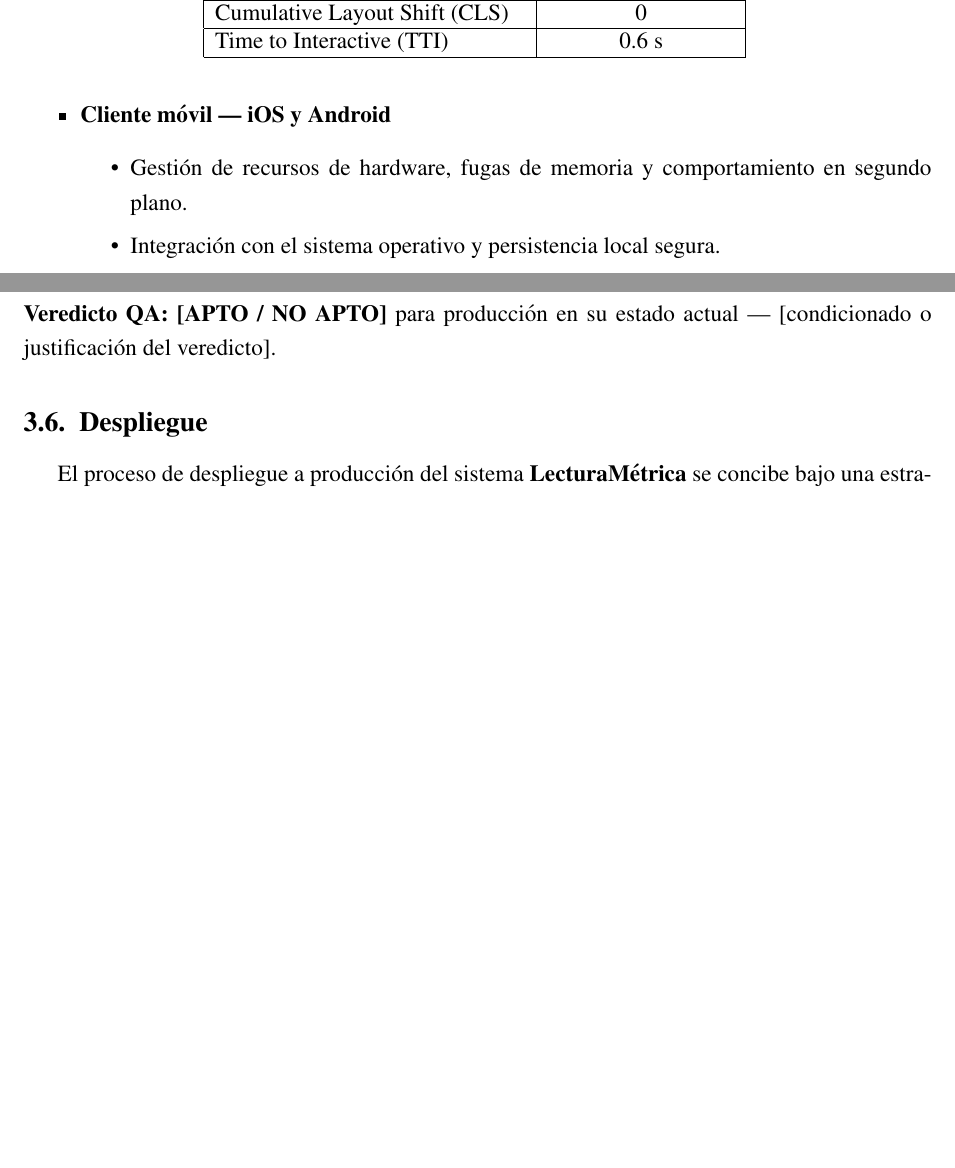
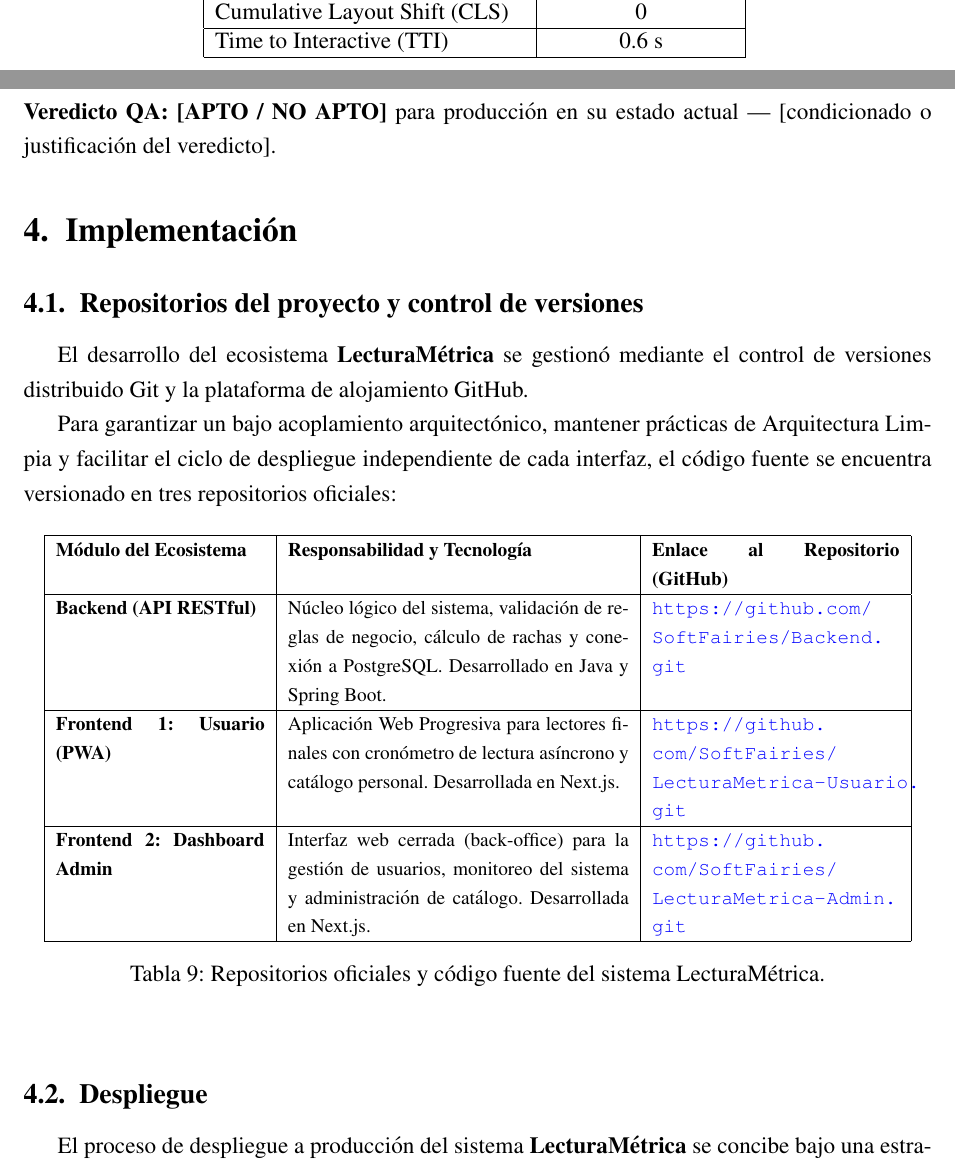
Before and after one commit to SoftFairies/documentacion, a LaTeX document (latex/pi-2.tex): two parts of pages 13 and 15 of 26 before the commit and two parts of pages 13 and 15 of 25 after it, joined at a grey line, cut so that both start at the same text, the shorter picture padded with empty space. Compiled offline with pdfLaTeX.

```diff
--- a/latex/pi-2.tex
+++ b/latex/pi-2.tex
@@ -350,11 +350,6 @@
     \end{tabular}
     \label{tab:lighthouse-metrics}
 \end{table}
-    \item \textbf{Cliente móvil — iOS y Android}
-    \begin{itemize}
-        \item Gestión de recursos de hardware, fugas de memoria y comportamiento en segundo plano.
-        \item Integración con el sistema operativo y persistencia local segura.
-    \end{itemize}
     \item \textbf{Backend / API — Integración entre plataformas}
     \begin{itemize}
         \item Concurrencia y sincronización en tiempo real.
@@ -429,6 +424,29 @@
 
 \noindent\textbf{Veredicto QA:} \textbf{[APTO / NO APTO]} para producción en su estado actual — [condicionado o justificación del veredicto].
 
+\section{Implementación}
+
+\subsection{Repositorios del proyecto y control de versiones}
+El desarrollo del ecosistema \textbf{LecturaMétrica} se gestionó mediante el control de versiones distribuido Git y la plataforma de alojamiento GitHub.
+
+Para garantizar un bajo acoplamiento arquitectónico, mantener prácticas de Arquitectura Limpia y facilitar el ciclo de despliegue independiente de cada interfaz, el código fuente se encuentra versionado en tres repositorios oficiales:
+
+\begin{table}[H]
+\centering
+\footnotesize
+\begin{tabular}{|p{3.8cm}|p{6.2cm}|p{4.5cm}|}
+\hline
+\textbf{Módulo del Ecosistema} & \textbf{Responsabilidad y Tecnología} & \textbf{Enlace al Repositorio (GitHub)} \\ \hline
+\textbf{Backend (API RESTful)} & Núcleo lógico del sistema, validación de reglas de negocio, cálculo de rachas y conexión a PostgreSQL. Desarrollado en Java y Spring Boot. & \url{https://github.com/SoftFairies/Backend.git} \\ \hline
+\textbf{Frontend 1: Usuario (PWA)} & Aplicación Web Progresiva para lectores finales con cronómetro de lectura asíncrono y catálogo personal. Desarrollada en Next.js. & \url{https://github.com/SoftFairies/LecturaMetrica-Usuario.git} \\ \hline
+\textbf{Frontend 2: Dashboard Admin} & Interfaz web cerrada (back-office) para la gestión de usuarios, monitoreo del sistema y administración de catálogo. Desarrollada en Next.js. & \url{https://github.com/SoftFairies/LecturaMetrica-Admin.git} \\ \hline
+\end{tabular}
+\caption{Repositorios oficiales y código fuente del sistema LecturaMétrica.}
+\label{tab:repositorios_github}
+\end{table}
+
+\vspace{0.2cm}
+
 \subsection{Despliegue}
 El proceso de despliegue a producción del sistema \textbf{LecturaMétrica} se concibe bajo una estrategia automatizada y desacoplada para garantizar la estabilidad operativa del entorno real:
 \begin{itemize}
```
Also changed, not shown: latex/pi-2.tex (52 more changed lines).
